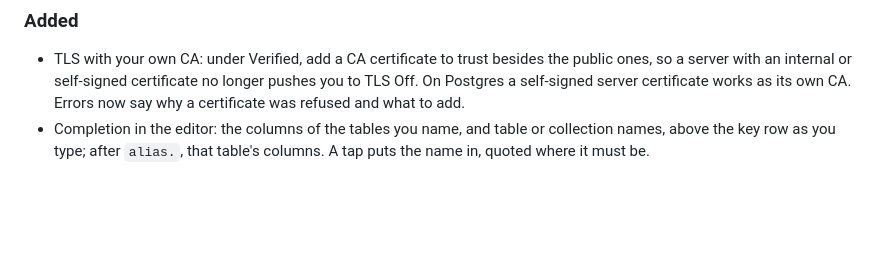
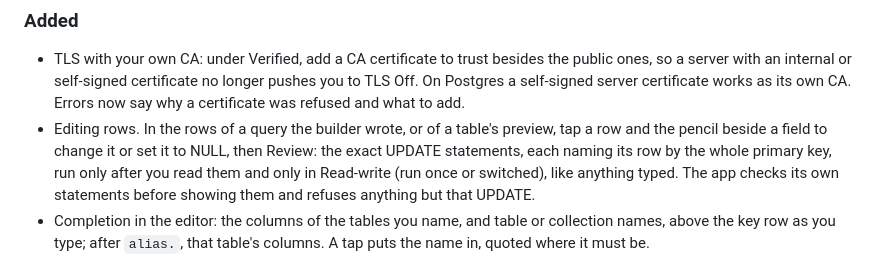
Before and after one commit to Neoterux/dbdelve-android, a Markdown page: CHANGELOG.md, the part around the change. GitHub-like rendering; blank space fills up the shorter version.

```diff
--- a/CHANGELOG.md
+++ b/CHANGELOG.md
@@ -14,6 +14,13 @@ to its version and date.
   no longer pushes you to TLS Off. On Postgres a self-signed server
   certificate works as its own CA. Errors now say why a certificate was
   refused and what to add.
+- Editing rows. In the rows of a query the builder wrote, or of a table's
+  preview, tap a row and the pencil beside a field to change it or set it
+  to NULL, then Review: the exact UPDATE statements, each naming its row by
+  the whole primary key, run only after you read them and only in
+  Read-write (run once or switched), like anything typed. The app checks
+  its own statements before showing them and refuses anything but that
+  UPDATE.
 - Completion in the editor: the columns of the tables you name, and table
   or collection names, above the key row as you type; after `alias.`, that
   table's columns. A tap puts the name in, quoted where it must be.
```
Also changed, not shown: README.md (+43 -3 lines), screenshots/edit-gate.png (added), screenshots/edit-review.png (added), screenshots/edits.png (added), screenshots/row-edit.png (added), 9 other files.
